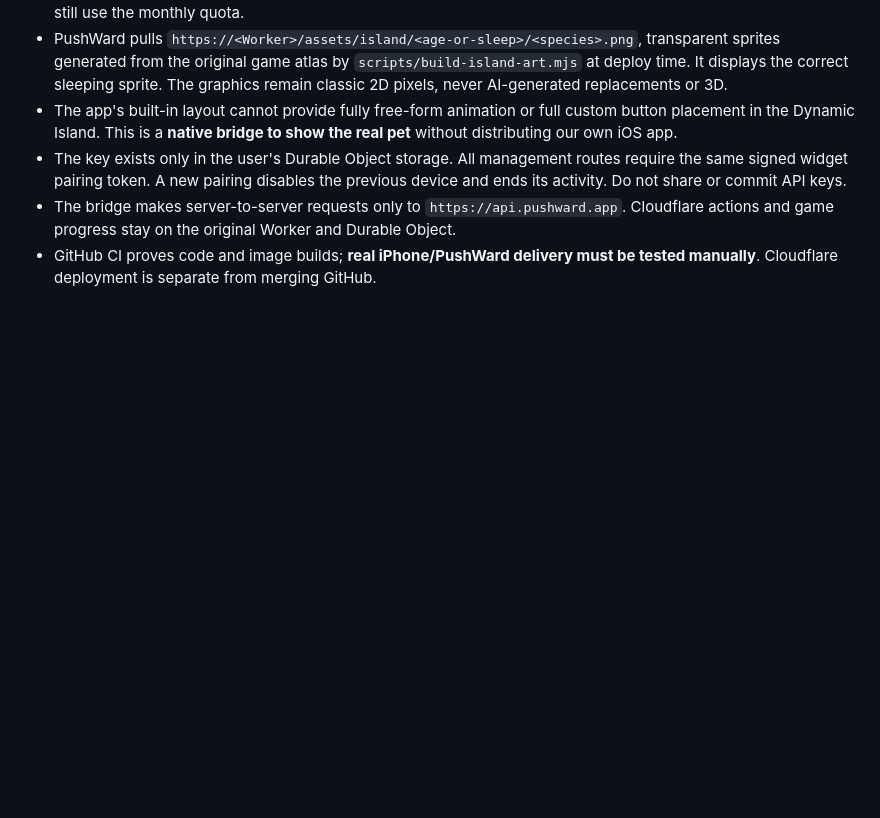
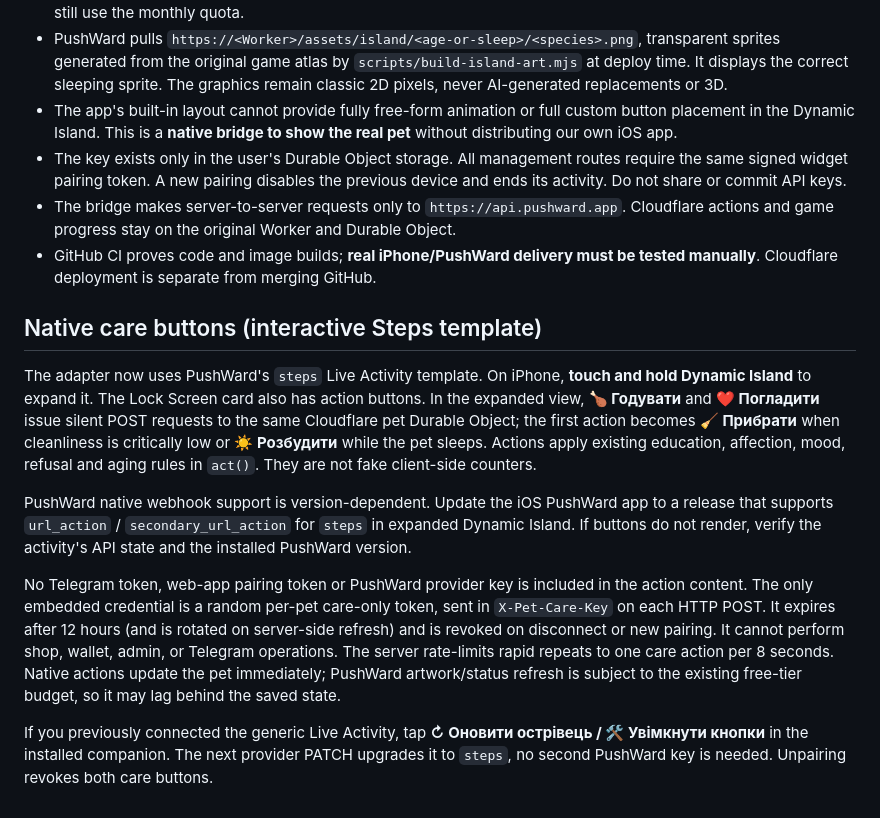
Before and after one commit to lyesm1th/tamagochi, a Markdown page: docs/IOS-DYNAMIC-ISLAND.md, the part around the change. Rendered like a GitHub page; blank space fills up the shorter version.

Commit message:
docs(island): explain real care webhook interaction, token scope, iOS version and update-budget limits

```diff
--- a/docs/IOS-DYNAMIC-ISLAND.md
+++ b/docs/IOS-DYNAMIC-ISLAND.md
@@ -21,3 +21,13 @@
 - The key exists only in the user's Durable Object storage. All management routes require the same signed widget pairing token. A new pairing disables the previous device and ends its activity. Do not share or commit API keys.
 - The bridge makes server-to-server requests only to `https://api.pushward.app`. Cloudflare actions and game progress stay on the original Worker and Durable Object.
 - GitHub CI proves code and image builds; **real iPhone/PushWard delivery must be tested manually**. Cloudflare deployment is separate from merging GitHub.
+
+## Native care buttons (interactive Steps template)
+
+The adapter now uses PushWard's `steps` Live Activity template. On iPhone, **touch and hold Dynamic Island** to expand it. The Lock Screen card also has action buttons. In the expanded view, **🍗 Годувати** and **❤️ Погладити** issue silent POST requests to the same Cloudflare pet Durable Object; the first action becomes **🧹 Прибрати** when cleanliness is critically low or **☀️ Розбудити** while the pet sleeps. Actions apply existing education, affection, mood, refusal and aging rules in `act()`. They are not fake client-side counters.
+
+PushWard native webhook support is version-dependent. Update the iOS PushWard app to a release that supports `url_action` / `secondary_url_action` for `steps` in expanded Dynamic Island. If buttons do not render, verify the activity's API state and the installed PushWard version.
+
+No Telegram token, web-app pairing token or PushWard provider key is included in the action content. The only embedded credential is a random per-pet care-only token, sent in `X-Pet-Care-Key` on each HTTP POST. It expires after 12 hours (and is rotated on server-side refresh) and is revoked on disconnect or new pairing. It cannot perform shop, wallet, admin, or Telegram operations. The server rate-limits rapid repeats to one care action per 8 seconds. Native actions update the pet immediately; PushWard artwork/status refresh is subject to the existing free-tier budget, so it may lag behind the saved state.
+
+If you previously connected the generic Live Activity, tap **↻ Оновити острівець / 🛠️ Увімкнути кнопки** in the installed companion. The next provider PATCH upgrades it to `steps`, no second PushWard key is needed. Unpairing revokes both care buttons.
```
